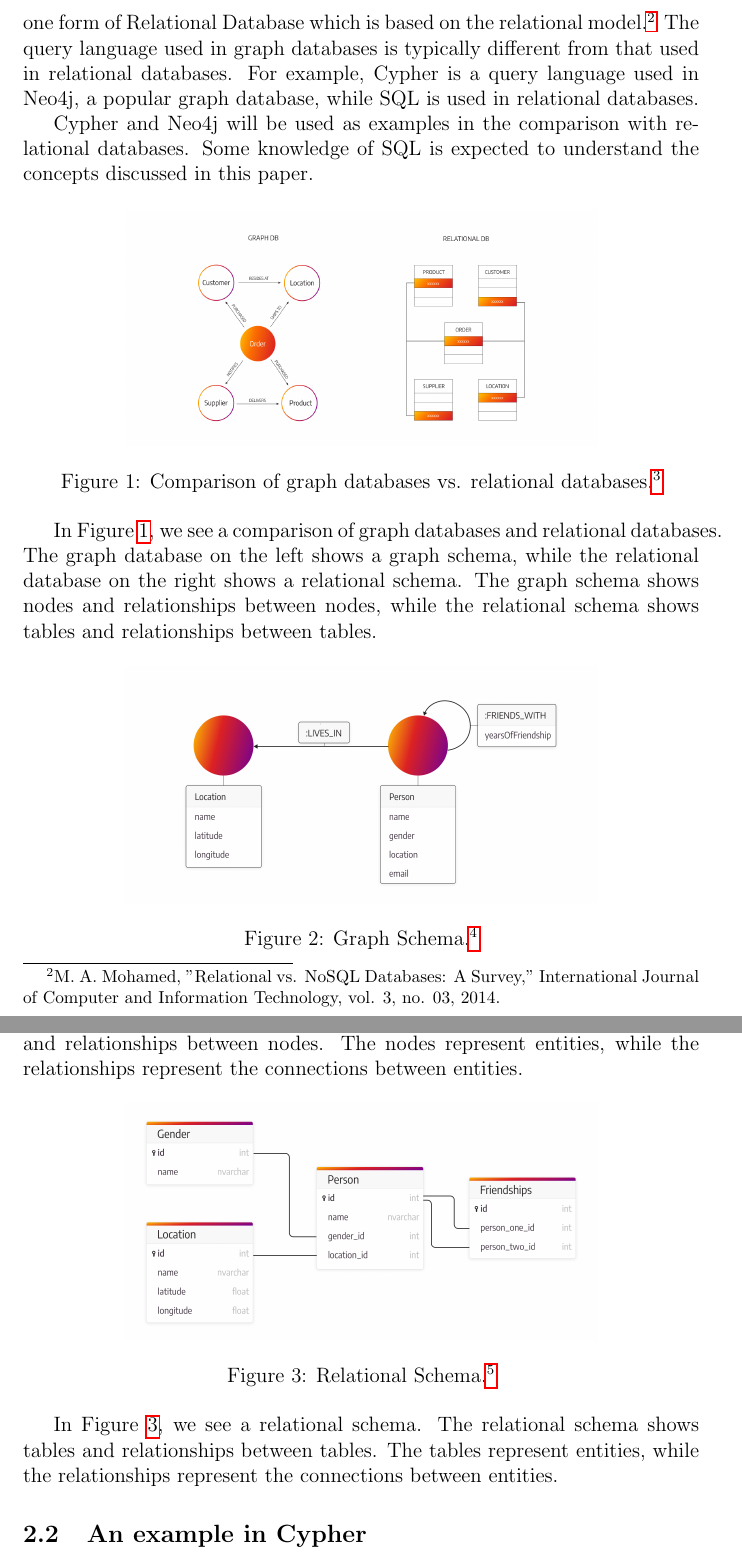
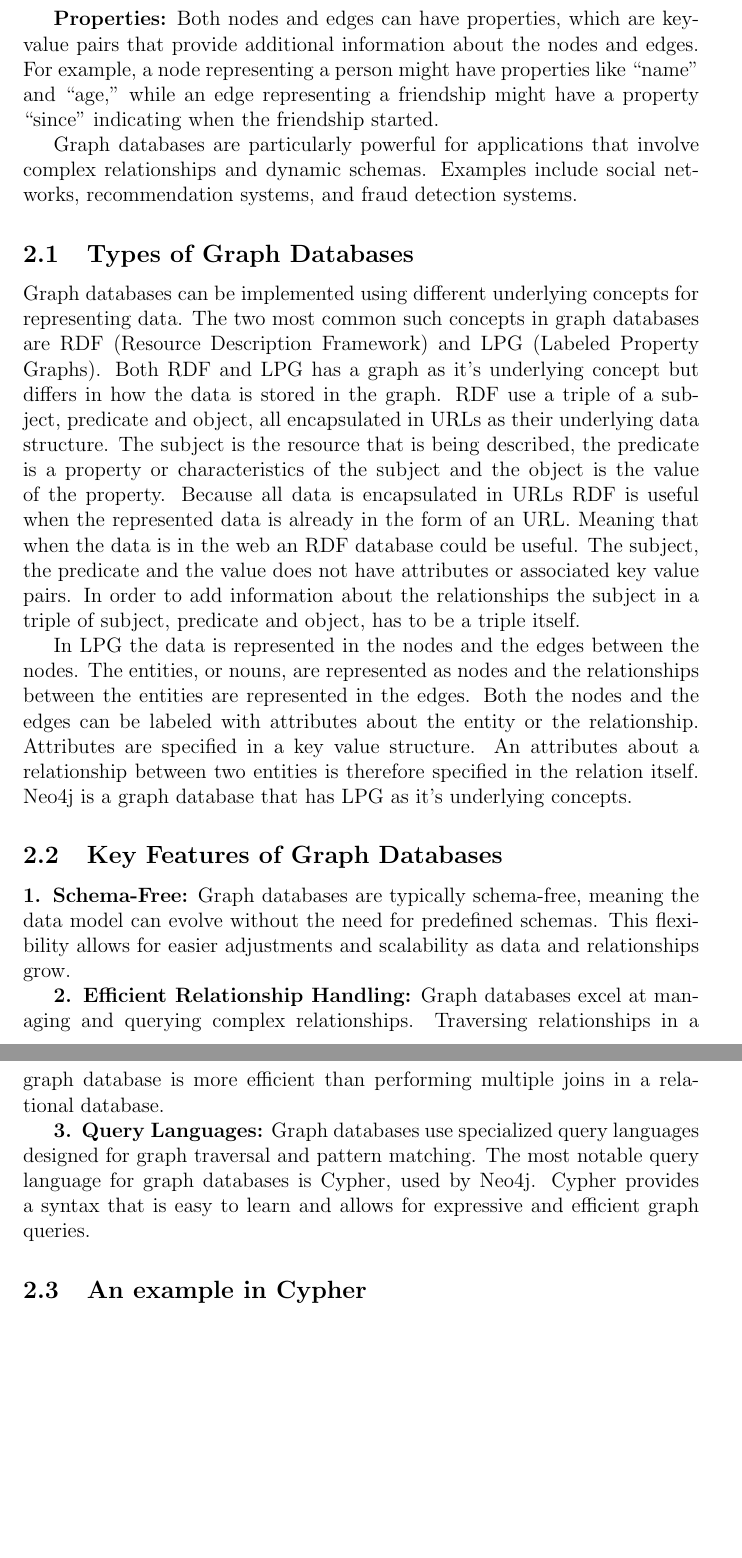
Before and after one commit to mxrg999/GraphDB-paper, a LaTeX paper (main.tex, which reads sections/mainbody/what-are-graphs.tex): two parts of pages 3 and 4 of 11, joined at a grey line, cut at the place of the change, the shorter picture padded with empty space. Compiled offline with pdfLaTeX.

Commit message:
What are Graph Databases

```diff
--- a/sections/mainbody/what-are-graphs.tex
+++ b/sections/mainbody/what-are-graphs.tex
@@ -2,30 +2,52 @@
 
-Graph databases are one of the four most prominent types of NoSQL databases. These are Key-Value, Document oriented, Column databases, and Graph databases.\footnote{S. Priyanka and AmitPal, "A Review of NoSQL Databases, Types and Comparison with Relational Database," International Journal of Engineering Science and Computing, vol. 6, no. 5, pp. 4963-4966, 2016.} This is in contrast to relational databases, where there is only one form of Relational Database which is based on the relational model.\footnote{M. A. Mohamed, "Relational vs. NoSQL Databases: A Survey," International Journal of Computer and Information Technology, vol. 3, no. 03, 2014.} The query language used in graph databases is typically different from that used in relational databases. For example, Cypher is a query language used in Neo4j, a popular graph database, while SQL is used in relational databases.
+\textbf{Nodes:} These represent entities or objects in the database, such as people, places, or items.
 
-Cypher and Neo4j will be used as examples in the comparison with relational databases. Some knowledge of SQL is expected to understand the concepts discussed in this paper.
+\textbf{Edges:} These define relationships between nodes. For instance, an edge can represent a ``friendship'' relationship between two nodes representing people.
 
-% tables vs graphs, show an image of a table and a graph
-% add image from assets filder
-\begin{figure}[ht]
-    \centering
-    \includegraphics[width=0.7\textwidth]{assets/memgraph-graph-database-vs-relational-database.png}
-    \caption{Comparison of graph databases vs. relational databases.\protect\footnote{Image source: Memgraph, \url{https://memgraph.com/blog/graph-database-vs-relational-database}}}
-    \label{fig:graph_vs_table}
-\end{figure}
-In Figure \ref{fig:graph_vs_table}, we see a comparison of graph databases and relational databases. The graph database on the left shows a graph schema, while the relational database on the right shows a relational schema. The graph schema shows nodes and relationships between nodes, while the relational schema shows tables and relationships between tables.
+\textbf{Properties:} Both nodes and edges can have properties, which are key-value pairs that provide additional information about the nodes and edges. For example, a node representing a person might have properties like ``name'' and ``age,'' while an edge representing a friendship might have a property ``since'' indicating when the friendship started.
 
-\begin{figure}[ht]
-    \centering
-    \includegraphics[width=0.7\textwidth]{assets/memgraph-graph-schema.png}
-    \caption{Graph Schema.\protect\footnote{Image source: Memgraph, \url{https://memgraph.com/blog/graph-database-vs-relational-database}}}
-    \label{fig:graph_schema}
-\end{figure}
-In Figure \ref{fig:graph_schema}, we see a graph schema. The graph schema shows nodes and relationships between nodes. The nodes represent entities, while the relationships represent the connections between entities.
+Graph databases are particularly powerful for applications that involve complex relationships and dynamic schemas. Examples include social networks, recommendation systems, and fraud detection systems.
 
-\begin{figure}[ht]
-    \centering
-    \includegraphics[width=0.7\textwidth]{assets/memgraph-relational-schema.png}
-    \caption{Relational Schema.\protect\footnote{Image source: Memgraph, \url{https://memgraph.com/blog/graph-database-vs-relational-database}}}
-    \label{fig:relational_schema}
-\end{figure}
-In Figure \ref{fig:relational_schema}, we see a relational schema. The relational schema shows tables and relationships between tables. The tables represent entities, while the relationships represent the connections between entities.
+\subsection{Types of Graph Databases}
+
+Graph databases can be implemented using different underlying concepts for representing data. The two most common such concepts in graph databases are RDF (Resource Description Framework) and LPG (Labeled Property Graphs). Both RDF and LPG has a graph as it's underlying concept but differs in how the data is stored in the graph. RDF use a triple of a subject, predicate and object, all encapsulated in URLs as their underlying data structure. The subject is the resource that is being described, the predicate is a property or characteristics of the subject and the object is the value of the property. Because all data is encapsulated in URLs RDF is useful when the represented data is already in the form of an URL. Meaning that when the data is in the web an RDF database could be useful. The subject, the predicate and the value does not have attributes or associated key value pairs. In order to add information about the relationships the subject in a triple of subject, predicate and object, has to be a triple itself.
+
+In LPG the data is represented in the nodes and the edges between the nodes. The entities, or nouns, are represented as nodes and the relationships between the entities are represented in the edges. Both the nodes and the edges can be labeled with attributes about the entity or the relationship. Attributes are specified in a key value structure. An attributes about a relationship between two entities is therefore specified in the relation itself. Neo4j is a graph database that has LPG as it's underlying concepts.
+
+\subsection{Key Features of Graph Databases}
+
+\textbf{1. Schema-Free:} Graph databases are typically schema-free, meaning the data model can evolve without the need for predefined schemas. This flexibility allows for easier adjustments and scalability as data and relationships grow.
+
+\textbf{2. Efficient Relationship Handling:} Graph databases excel at managing and querying complex relationships. Traversing relationships in a graph database is more efficient than performing multiple joins in a relational database.
+
+\textbf{3. Query Languages:} Graph databases use specialized query languages designed for graph traversal and pattern matching. The most notable query language for graph databases is Cypher, used by Neo4j. Cypher provides a syntax that is easy to learn and allows for expressive and efficient graph queries.
+
+
+
+% Cypher and Neo4j will be used as examples in the comparison with relational databases. Some knowledge of SQL is expected to understand the concepts discussed in this paper.
+
+% % tables vs graphs, show an image of a table and a graph
+% % add image from assets filder
+% \begin{figure}[ht]
+%     \centering
+%     \includegraphics[width=0.7\textwidth]{assets/memgraph-graph-database-vs-relational-database.png}
+%     \caption{Comparison of graph databases vs. relational databases.\protect\footnote{Image source: Memgraph, \url{https://memgraph.com/blog/graph-database-vs-relational-database}}}
+%     \label{fig:graph_vs_table}
+% \end{figure}
+% In Figure \ref{fig:graph_vs_table}, we see a comparison of graph databases and relational databases. The graph database on the left shows a graph schema, while the relational database on the right shows a relational schema. The graph schema shows nodes and relationships between nodes, while the relational schema shows tables and relationships between tables.
+
+% \begin{figure}[ht]
+%     \centering
+%     \includegraphics[width=0.7\textwidth]{assets/memgraph-graph-schema.png}
+%     \caption{Graph Schema.\protect\footnote{Image source: Memgraph, \url{https://memgraph.com/blog/graph-database-vs-relational-database}}}
+%     \label{fig:graph_schema}
+% \end{figure}
+% In Figure \ref{fig:graph_schema}, we see a graph schema. The graph schema shows nodes and relationships between nodes. The nodes represent entities, while the relationships represent the connections between entities.
+
+% \begin{figure}[ht]
+%     \centering
+%     \includegraphics[width=0.7\textwidth]{assets/memgraph-relational-schema.png}
+%     \caption{Relational Schema.\protect\footnote{Image source: Memgraph, \url{https://memgraph.com/blog/graph-database-vs-relational-database}}}
+%     \label{fig:relational_schema}
+% \end{figure}
+% In Figure \ref{fig:relational_schema}, we see a relational schema. The relational schema shows tables and relationships between tables. The tables represent entities, while the relationships represent the connections between entities.
```
Also changed, not shown: sections/mainbody/what-are-graphs.tex (2 more changed lines).
